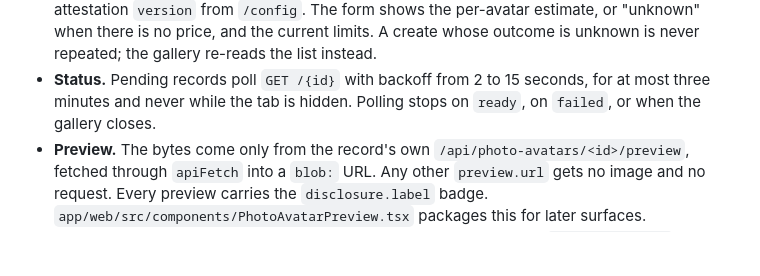
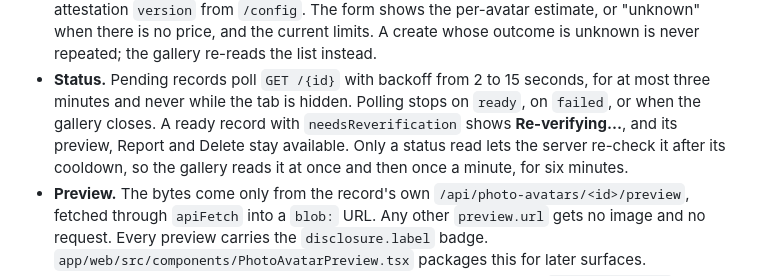
Before and after one commit to ian-t-adams/AI4IA, a Markdown page: docs/photo-avatars.md, the part around the change. GitHub-like rendering; blank space fills up the shorter version.

Commit message:
docs: note the Re-verifying state in the photo avatar gallery
Co-authored-by: Copilot App <223556219+Copilot@users.noreply.github.com>

```diff
--- a/docs/photo-avatars.md
+++ b/docs/photo-avatars.md
@@ -413,7 +413,10 @@ Limited Access approval.
   the list instead.
 - **Status.** Pending records poll `GET /{id}` with backoff from 2 to 15 seconds, for
   at most three minutes and never while the tab is hidden. Polling stops on `ready`,
-  on `failed`, or when the gallery closes.
+  on `failed`, or when the gallery closes. A ready record with `needsReverification`
+  shows **Re-verifying…**, and its preview, Report and Delete stay available. Only a
+  status read lets the server re-check it after its cooldown, so the gallery reads it
+  at once and then once a minute, for six minutes.
 - **Preview.** The bytes come only from the record's own
   `/api/photo-avatars/<id>/preview`, fetched through `apiFetch` into a `blob:` URL.
   Any other `preview.url` gets no image and no request. Every preview carries the
```
Also changed, not shown: docs/user-guide.md (+3 -1 lines).
